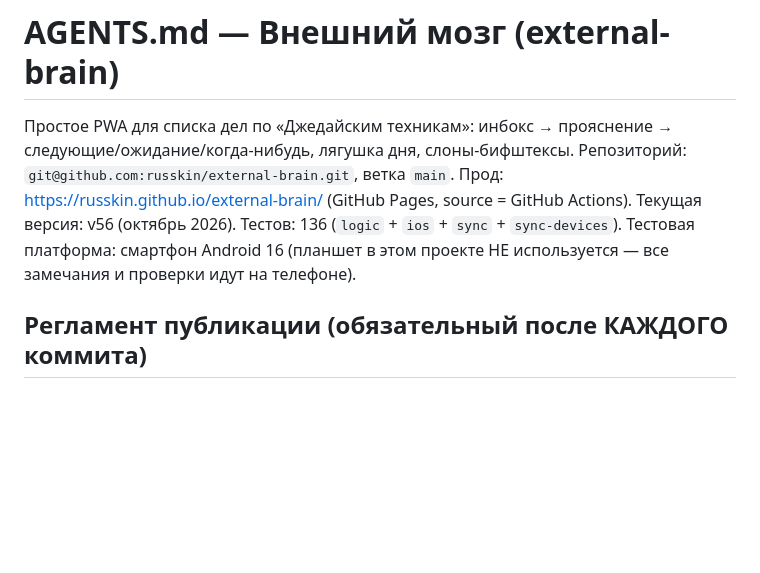
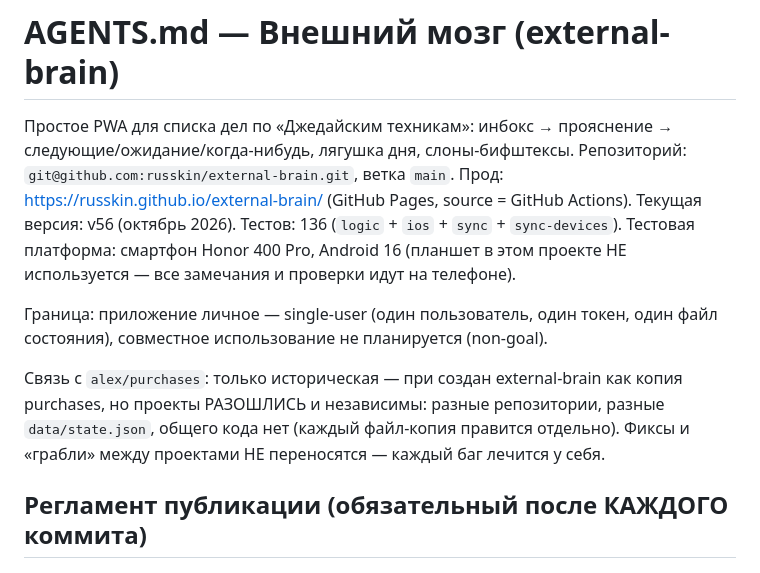
Before and after one commit to russkin/external-brain, a Markdown page: AGENTS.md, the part around the change. Drawn GitHub-style; blank space fills up the shorter version.

Commit message:
docs: границы — single-user (Honor 400 Pro, Android 16), связь с purchases только историческая

```diff
--- a/AGENTS.md
+++ b/AGENTS.md
@@ -5,8 +5,16 @@
 Репозиторий: `git@github.com:russkin/external-brain.git`, ветка `main`.
 Прод: https://russkin.github.io/external-brain/ (GitHub Pages, source = GitHub Actions).
 Текущая версия: v56 (октябрь 2026). Тестов: 136 (`logic` + `ios` + `sync` + `sync-devices`).
-Тестовая платформа: смартфон Android 16 (планшет в этом проекте НЕ используется —
-все замечания и проверки идут на телефоне).
+Тестовая платформа: смартфон Honor 400 Pro, Android 16 (планшет в этом проекте НЕ
+используется — все замечания и проверки идут на телефоне).
+
+Граница: приложение личное — single-user (один пользователь, один токен, один файл
+состояния), совместное использование не планируется (non-goal).
+
+Связь с `alex/purchases`: только историческая — при создан external-brain как копия
+purchases, но проекты РАЗОШЛИСЬ и независимы: разные репозитории, разные
+`data/state.json`, общего кода нет (каждый файл-копия правится отдельно).
+Фиксы и «грабли» между проектами НЕ переносятся — каждый баг лечится у себя.
 
 ## Регламент публикации (обязательный после КАЖДОГО коммита)
 
```
